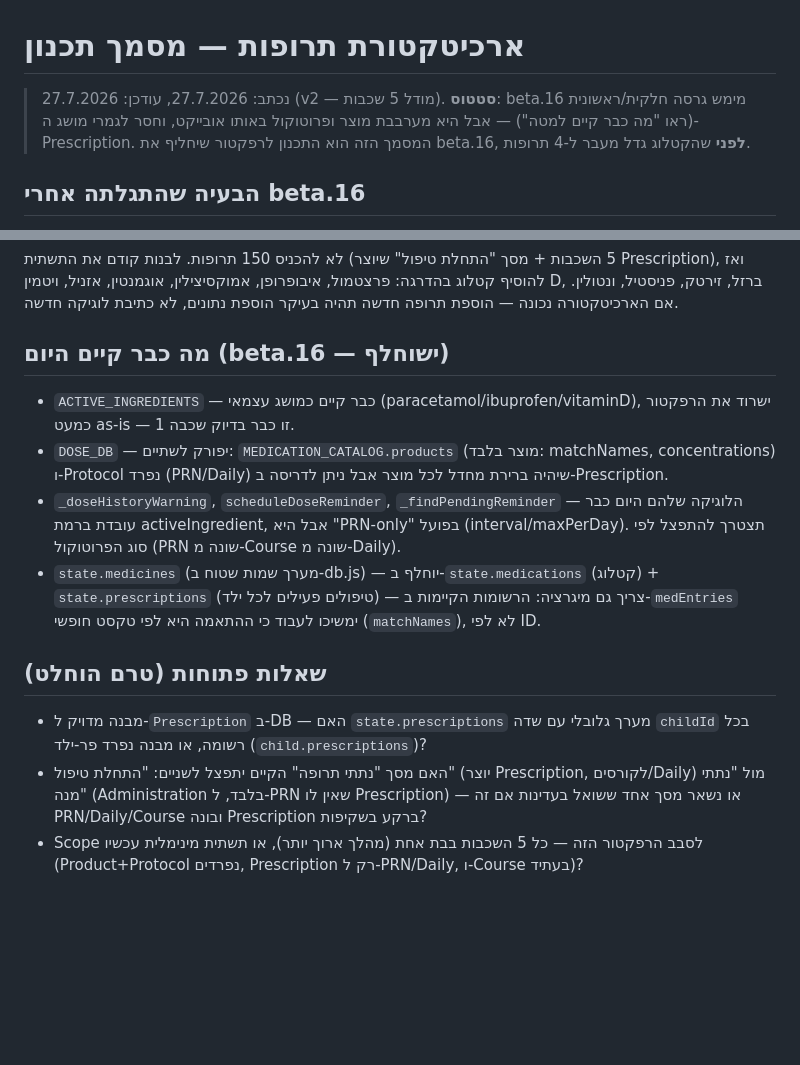
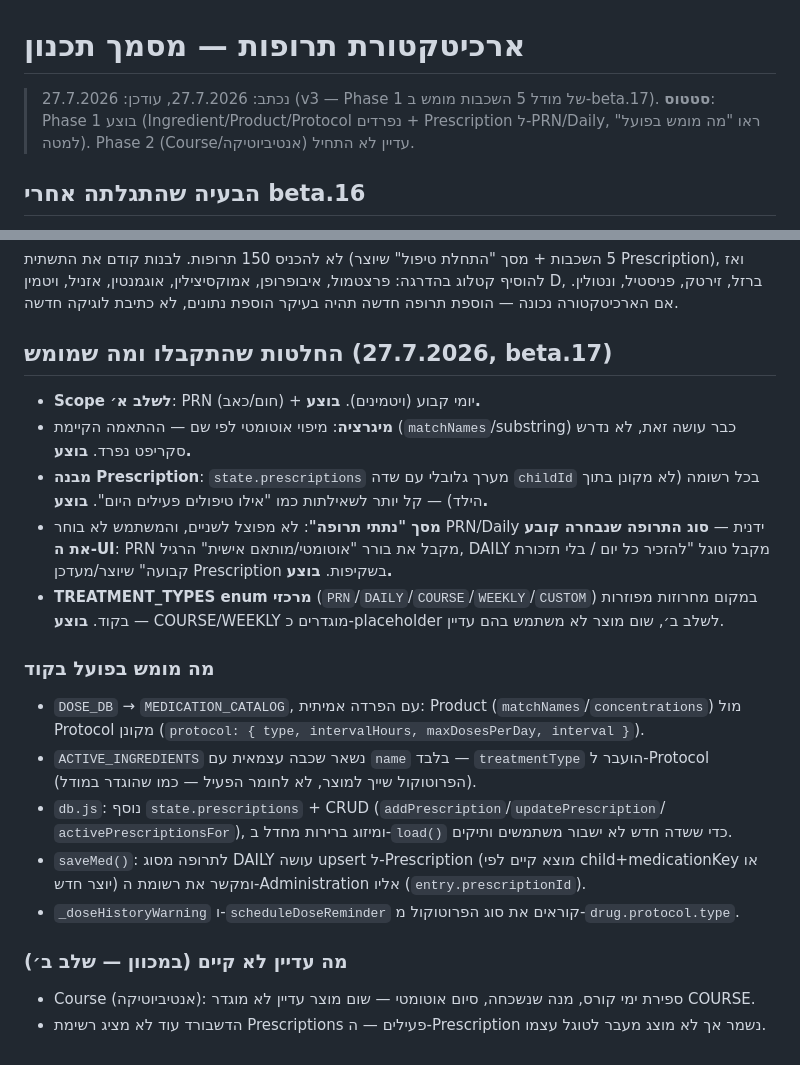
Before and after one commit to Yakir-hazan/Medickids, a Markdown page: docs/medication-architecture.md, 2 parts joined by grey strips. Drawn GitHub-style; blank space fills up the shorter version.

Commit message:
docs: mark phase 1 (Ingredient/Product/Protocol/Prescription for PRN+Daily) as implemented in beta.17

```diff
--- a/docs/medication-architecture.md
+++ b/docs/medication-architecture.md
@@ -1,9 +1,8 @@
 # ארכיטקטורת תרופות — מסמך תכנון
 
-> נכתב: 27.7.2026, עודכן: 27.7.2026 (v2 — מודל 5 שכבות).
-> **סטטוס**: beta.16 מימש גרסה חלקית/ראשונית (ראו "מה כבר קיים למטה") — אבל היא מערבבת
-> מוצר ופרוטוקול באותו אובייקט, וחסר לגמרי מושג ה-Prescription. המסמך הזה הוא התכנון
-> לרפקטור שיחליף את beta.16, **לפני** שהקטלוג גדל מעבר ל-4 תרופות.
+> נכתב: 27.7.2026, עודכן: 27.7.2026 (v3 — Phase 1 של מודל 5 השכבות מומש ב-beta.17).
+> **סטטוס**: Phase 1 בוצע (Ingredient/Product/Protocol נפרדים + Prescription ל-PRN/Daily,
+> ראו "מה מומש בפועל" למטה). Phase 2 (Course/אנטיביוטיקה) עדיין לא התחיל.
 
 ## הבעיה שהתגלתה אחרי beta.16
 
@@ -62,23 +61,30 @@ paracetamol, ibuprofen, amoxicillin, cetirizine, salbutamol, ...
 זירטק, פניסטיל, ונטולין. אם הארכיטקטורה נכונה — הוספת תרופה חדשה תהיה בעיקר הוספת נתונים,
 לא כתיבת לוגיקה חדשה.
 
-## מה כבר קיים היום (beta.16 — ישוחלף)
-- `ACTIVE_INGREDIENTS` — כבר קיים כמושג עצמאי (paracetamol/ibuprofen/vitaminD), ישרוד את הרפקטור
-  כמעט as-is — זו כבר בדיוק שכבה 1.
-- `DOSE_DB` — יפורק לשתיים: `MEDICATION_CATALOG.products` (מוצר בלבד: matchNames, concentrations)
-  ו-Protocol נפרד (PRN/Daily) שיהיה ברירת מחדל לכל מוצר אבל ניתן לדריסה ב-Prescription.
-- `_doseHistoryWarning`, `scheduleDoseReminder`, `_findPendingReminder` — הלוגיקה שלהם היום
-  כבר עובדת ברמת activeIngredient, אבל היא "PRN-only" בפועל (interval/maxPerDay). תצטרך להתפצל
-  לפי סוג הפרוטוקול (PRN שונה מ-Course שונה מ-Daily).
-- `state.medicines` (מערך שמות שטוח ב-db.js) — יוחלף ב-`state.medications` (קטלוג) +
-  `state.prescriptions` (טיפולים פעילים לכל ילד) — צריך גם מיגרציה: הרשומות הקיימות ב-`medEntries`
-  ימשיכו לעבוד כי ההתאמה היא לפי טקסט חופשי (`matchNames`), לא לפי ID.
+## החלטות שהתקבלו ומה שמומש (27.7.2026, beta.17)
 
-## שאלות פתוחות (טרם הוחלט)
-- מבנה מדויק ל-`Prescription` ב-DB — האם `state.prescriptions` מערך גלובלי עם שדה `childId`
-  בכל רשומה, או מבנה נפרד פר-ילד (`child.prescriptions`)?
-- האם מסך "נתתי תרופה" הקיים יתפצל לשניים: "התחלת טיפול" (יוצר Prescription, לקורסים/Daily)
-  מול "נתתי מנה" (Administration בלבד, ל-PRN שאין לו Prescription) — או נשאר מסך אחד ששואל
-  בעדינות אם זה PRN/Daily/Course ובונה Prescription ברקע בשקיפות?
-- Scope לסבב הרפקטור הזה — כל 5 השכבות בבת אחת (מהלך ארוך יותר), או תשתית מינימלית עכשיו
-  (Product+Protocol נפרדים, Prescription רק ל-PRN/Daily, ו-Course בעתיד)?
+- **Scope לשלב א׳**: PRN (חום/כאב) + יומי קבוע (ויטמינים). **בוצע.**
+- **מיגרציה**: מיפוי אוטומטי לפי שם — ההתאמה הקיימת (`matchNames`/substring) כבר עושה זאת,
+  לא נדרש סקריפט נפרד. **בוצע.**
+- **מבנה Prescription**: `state.prescriptions` מערך גלובלי עם שדה `childId` בכל רשומה (לא מקונן
+  בתוך הילד) — קל יותר לשאילתות כמו "אילו טיפולים פעילים היום". **בוצע.**
+- **מסך "נתתי תרופה"**: לא מפוצל לשניים, והמשתמש לא בוחר PRN/Daily ידנית — **סוג התרופה
+  שנבחרה קובע את ה-UI**: PRN מקבל את בורר "אוטומטי/מותאם אישית" הרגיל, DAILY מקבל טוגל "להזכיר
+  כל יום / בלי תזכורת קבועה" שיוצר/מעדכן Prescription בשקיפות. **בוצע.**
+- **TREATMENT_TYPES enum מרכזי** (`PRN`/`DAILY`/`COURSE`/`WEEKLY`/`CUSTOM`) במקום מחרוזות
+  מפוזרות בקוד. **בוצע** — COURSE/WEEKLY מוגדרים כ-placeholder לשלב ב׳, שום מוצר לא משתמש בהם עדיין.
+
+### מה מומש בפועל בקוד
+- `DOSE_DB` → `MEDICATION_CATALOG`, עם הפרדה אמיתית: Product (`matchNames`/`concentrations`)
+  מול Protocol מקונן (`protocol: { type, intervalHours, maxDosesPerDay, interval }`).
+- `ACTIVE_INGREDIENTS` נשאר שכבה עצמאית עם `name` בלבד — `treatmentType` הועבר ל-Protocol
+  (הפרוטוקול שייך למוצר, לא לחומר הפעיל — כמו שהוגדר במודל).
+- `db.js`: נוסף `state.prescriptions` + CRUD (`addPrescription`/`updatePrescription`/
+  `activePrescriptionsFor`), ומיזוג ברירות מחדל ב-`load()` כדי ששדה חדש לא ישבור משתמשים ותיקים.
+- `saveMed()`: לתרופה מסוג DAILY עושה upsert ל-Prescription (מוצא קיים לפי child+medicationKey
+  או יוצר חדש) ומקשר את רשומת ה-Administration אליו (`entry.prescriptionId`).
+- `_doseHistoryWarning` ו-`scheduleDoseReminder` קוראים את סוג הפרוטוקול מ-`drug.protocol.type`.
+
+### מה עדיין לא קיים (במכוון — שלב ב׳)
+- Course (אנטיביוטיקה): ספירת ימי קורס, מנה שנשכחה, סיום אוטומטי — שום מוצר עדיין לא מוגדר COURSE.
+- הדשבורד עוד לא מציג רשימת Prescriptions פעילים — ה-Prescription נשמר אך לא מוצג מעבר לטוגל עצמו.
```
